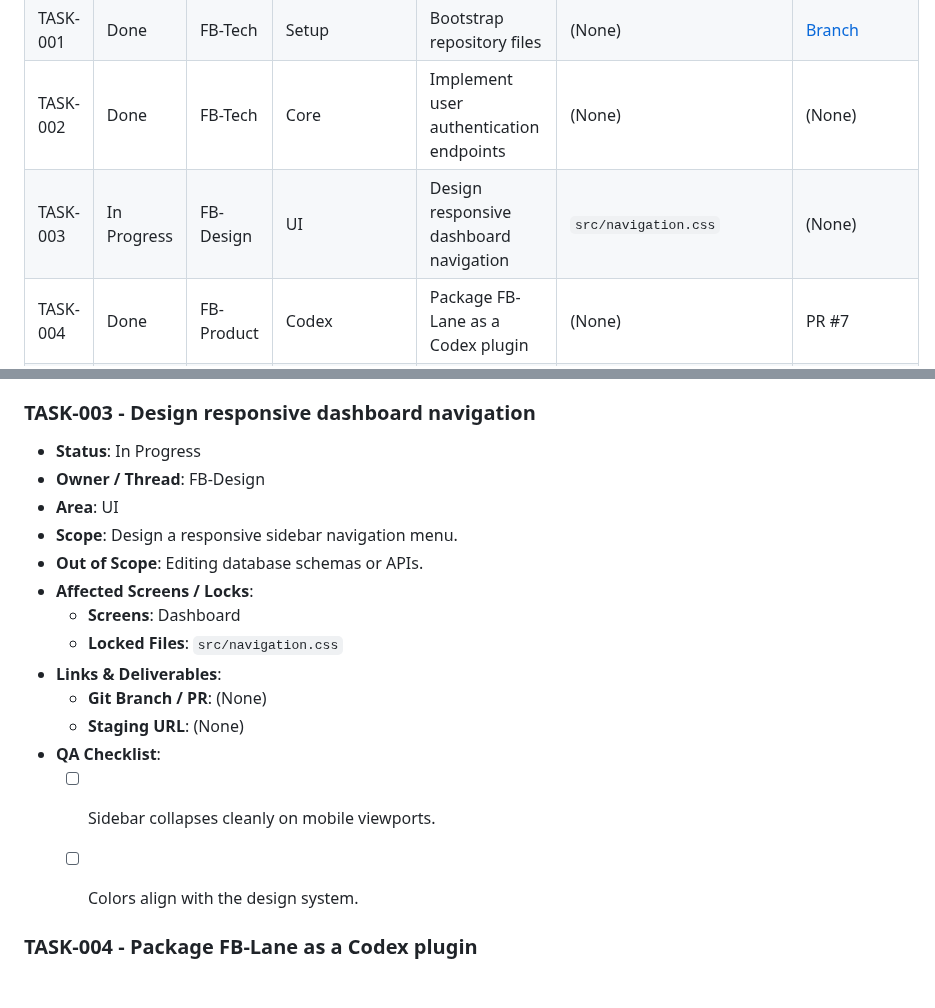
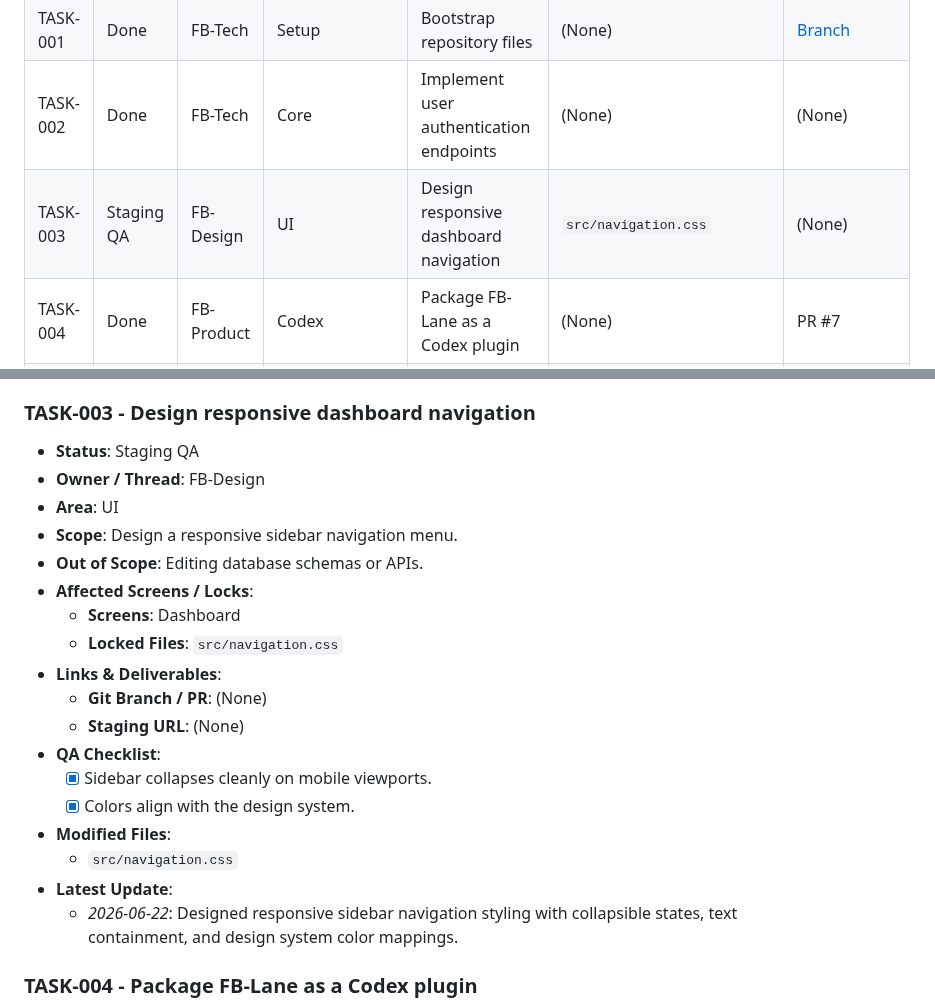
Before and after one commit to friedbeef1/fb-lane-coordination, a Markdown page: PROJECT_BOARD.md, 2 parts joined by grey strips. Drawn GitHub-style; blank space fills up the shorter version.

Commit message:
docs: submit TASK-003 for staging qa

```diff
--- a/PROJECT_BOARD.md
+++ b/PROJECT_BOARD.md
@@ -16,7 +16,7 @@
 | TASK-Q-8688 | Done | FB-Tech | Quick-Fix | Quick test hooks | (None) | [Branch](https://github.com/friedbeef1/fb-lane-coordination/tree/quick/TASK-Q-8688-quick-test-hooks) |
 | TASK-001 | Done | FB-Tech | Setup | Bootstrap repository files | (None) | [Branch](https://github.com/example/repo/tree/main) |
 | TASK-002 | Done | FB-Tech | Core | Implement user authentication endpoints | (None) | (None) |
-| TASK-003 | In Progress | FB-Design | UI | Design responsive dashboard navigation | `src/navigation.css` | (None) |
+| TASK-003 | Staging QA | FB-Design | UI | Design responsive dashboard navigation | `src/navigation.css` | (None) |
 | TASK-004 | Done | FB-Product | Codex | Package FB-Lane as a Codex plugin | (None) | PR #7 |
 | TASK-005 | Done | FB-Product | Codex Docs | Clarify Codex plugin pain point and value | (None) | `codex/pain-point-docs` |
 | TASK-006 | Done | FB-Product | Codex Docs | Explain how FB-Lane works with Codex worktrees | `README.md`, `FAQ.md`, `platforms/codex/README.md` | `codex/pain-point-docs` |
@@ -74,7 +74,7 @@
 
 
 ### TASK-003 - Design responsive dashboard navigation
-*   **Status**: In Progress
+*   **Status**: Staging QA
 *   **Owner / Thread**: FB-Design
 *   **Area**: UI
 *   **Scope**: Design a responsive sidebar navigation menu.
@@ -86,8 +86,13 @@
     *   **Git Branch / PR**: (None)
     *   **Staging URL**: (None)
 *   **QA Checklist**:
-    *   [ ] Sidebar collapses cleanly on mobile viewports.
-    *   [ ] Colors align with the design system.
+    *   [x] Sidebar collapses cleanly on mobile viewports.
+    *   [x] Colors align with the design system.
+*   **Modified Files**:
+    *   `src/navigation.css`
+*   **Latest Update**:
+    *   *2026-06-22*: Designed responsive sidebar navigation styling with collapsible states, text containment, and design system color mappings.
+
 
 
 ### TASK-004 - Package FB-Lane as a Codex plugin
```
